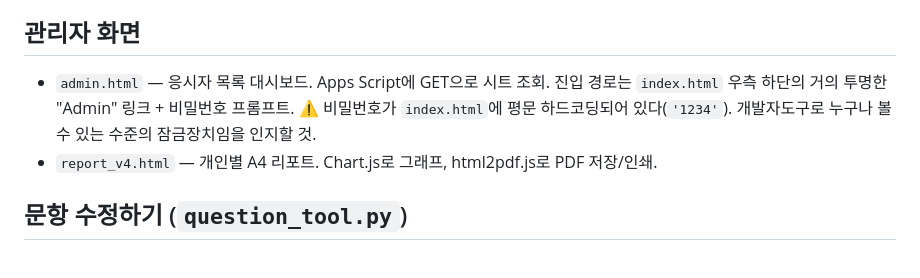
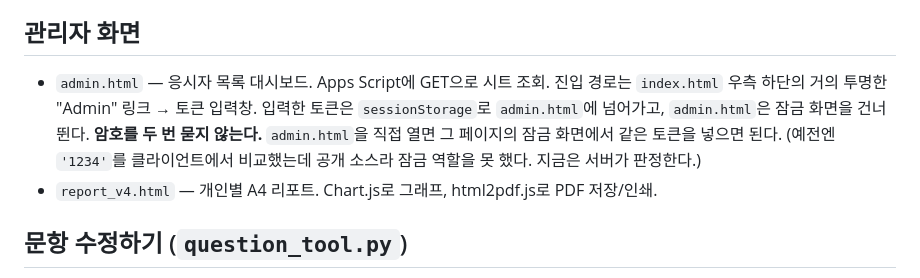
Before and after one commit to gnidlsworoqkf/GN-FIT, a Markdown page: CLAUDE.md, the part around the change. Rendered like a GitHub page.

Commit message:
docs: 관리자 진입 설명을 현재 코드에 맞게 수정
CLAUDE.md에 비밀번호 1234가 하드코딩되어 있다는 옛 설명이 남아 있었다.
지금은 토큰을 서버가 판정하며, index.html에서 한 번 입력하면
sessionStorage로 admin.html에 넘어가 잠금 화면을 건너뛴다.

Co-Authored-By: Claude Opus 5 <noreply@anthropic.com>

```diff
--- a/CLAUDE.md
+++ b/CLAUDE.md
@@ -63,8 +63,10 @@ result.html 완료 안내
 
 ## 관리자 화면
 - `admin.html` — 응시자 목록 대시보드. Apps Script에 GET으로 시트 조회.
-  진입 경로는 `index.html` 우측 하단의 거의 투명한 "Admin" 링크 + 비밀번호 프롬프트.
-  ⚠️ 비밀번호가 `index.html`에 평문 하드코딩되어 있다(`'1234'`). 개발자도구로 누구나 볼 수 있는 수준의 잠금장치임을 인지할 것.
+  진입 경로는 `index.html` 우측 하단의 거의 투명한 "Admin" 링크 → 토큰 입력창.
+  입력한 토큰은 `sessionStorage`로 `admin.html`에 넘어가고, `admin.html`은 잠금 화면을 건너뛴다.
+  **암호를 두 번 묻지 않는다.** `admin.html`을 직접 열면 그 페이지의 잠금 화면에서 같은 토큰을 넣으면 된다.
+  (예전엔 `'1234'`를 클라이언트에서 비교했는데 공개 소스라 잠금 역할을 못 했다. 지금은 서버가 판정한다.)
 - `report_v4.html` — 개인별 A4 리포트. Chart.js로 그래프, html2pdf.js로 PDF 저장/인쇄.
 
 ## 문항 수정하기 (`question_tool.py`)
```
